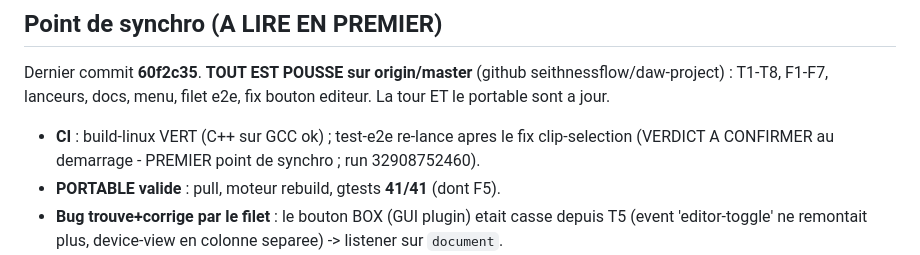
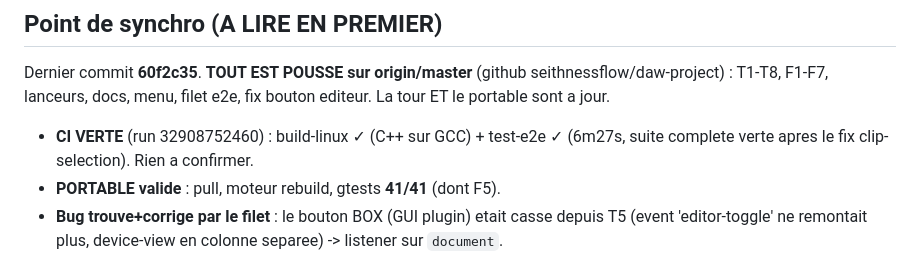
Before and after one commit to seithnessflow/daw-project, a Markdown page: REPRISE.md, the part around the change. GitHub-like rendering.

Commit message:
:memo: REPRISE : CI VERTE confirmee (build-linux + test-e2e)
Co-Authored-By: Claude Opus 4.8 <noreply@anthropic.com>

```diff
--- a/REPRISE.md
+++ b/REPRISE.md
@@ -37,9 +37,8 @@ VOLATILE : etat dans STATUS.md, file dans TODO.md, recit dans JOURNAL.md.*
 Dernier commit **60f2c35**. **TOUT EST POUSSE sur origin/master** (github
 seithnessflow/daw-project) : T1-T8, F1-F7, lanceurs, docs, menu, filet e2e,
 fix bouton editeur. La tour ET le portable sont a jour.
-- **CI** : build-linux VERT (C++ sur GCC ok) ; test-e2e re-lance apres le fix
-  clip-selection (VERDICT A CONFIRMER au demarrage - PREMIER point de synchro ;
-  run 32908752460).
+- **CI VERTE** (run 32908752460) : build-linux ✓ (C++ sur GCC) + test-e2e ✓
+  (6m27s, suite complete verte apres le fix clip-selection). Rien a confirmer.
 - **PORTABLE valide** : pull, moteur rebuild, gtests **41/41** (dont F5).
 - **Bug trouve+corrige par le filet** : le bouton BOX (GUI plugin) etait casse
   depuis T5 (event 'editor-toggle' ne remontait plus, device-view en colonne
```
